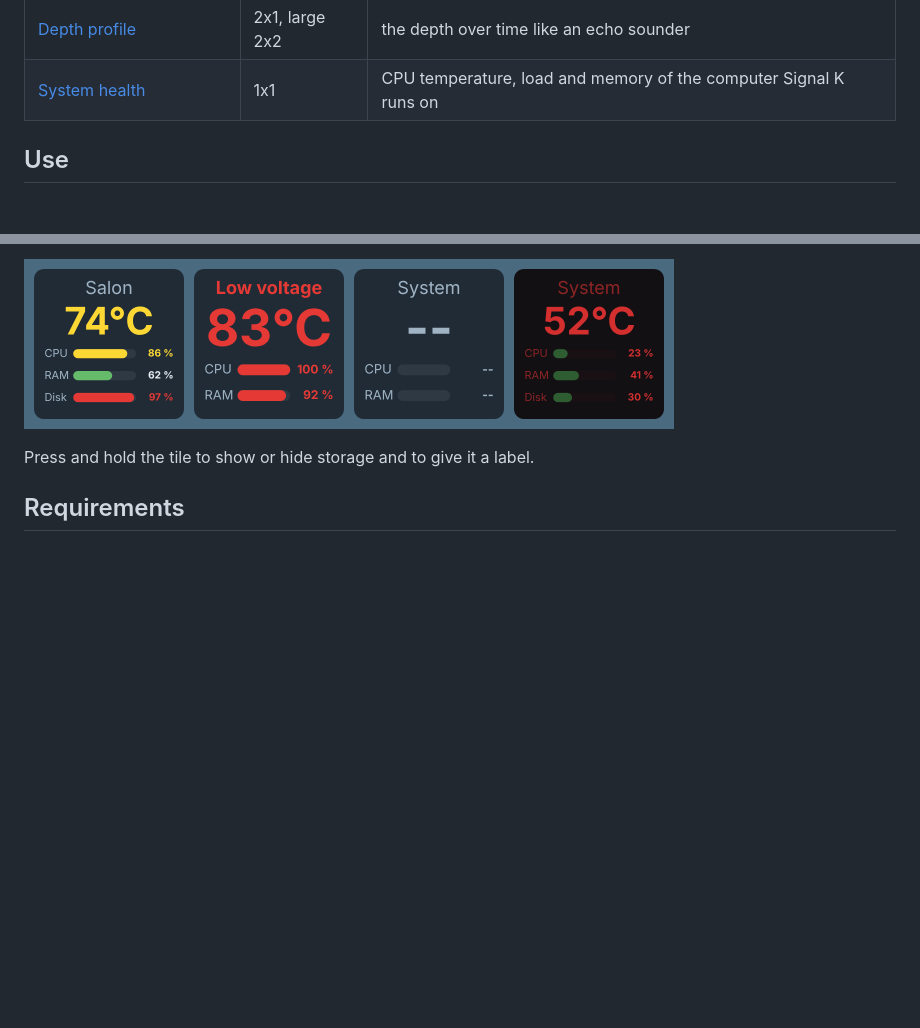
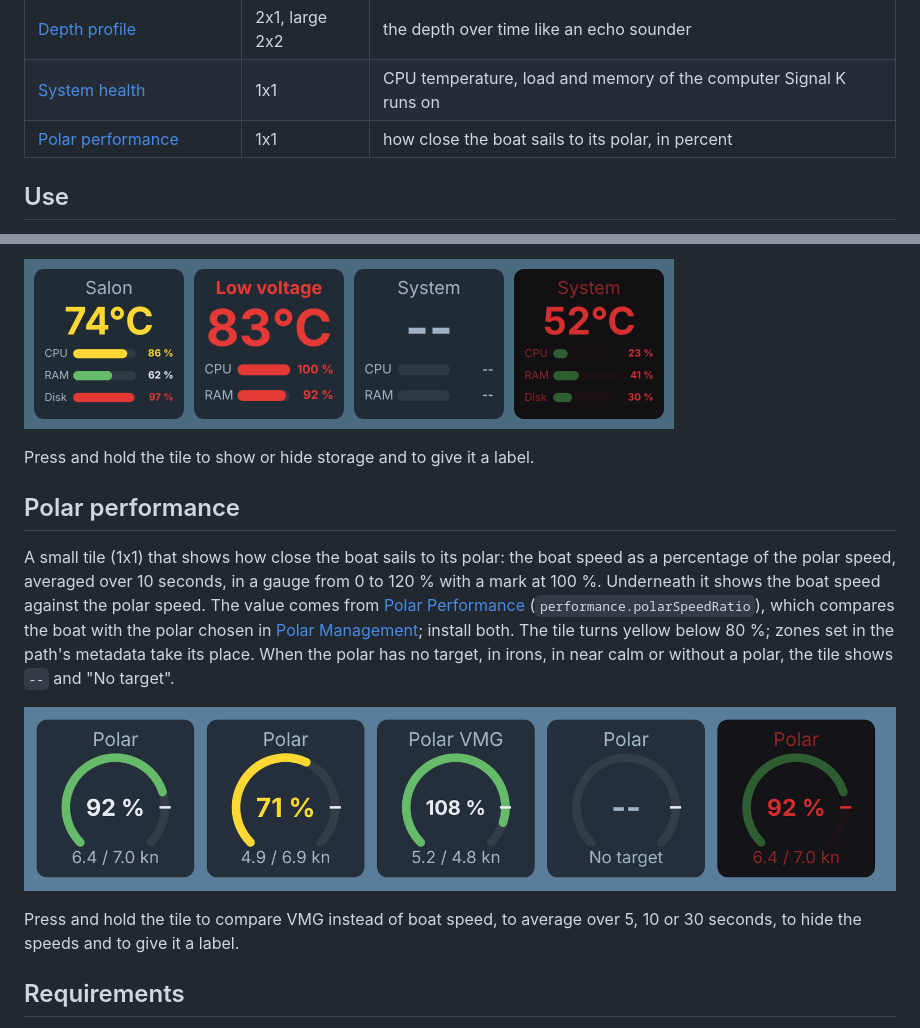
Before and after one commit to dirkwa/signalk-history-widgets, a Markdown page: README.md, 2 parts joined by grey strips. Rendered like a GitHub page; pictures changed too: docs/screenshots/polar-performance.png (added); blank space fills up the shorter version.

```diff
--- a/README.md
+++ b/README.md
@@ -21,6 +21,7 @@ rows of the widget area):
 | [Clock](#clock)                                              | 2x1            | local, UTC or boat time, corrected to GPS                         |
 | [Depth profile](#depth-profile)                              | 2x1, large 2x2 | the depth over time like an echo sounder                          |
 | [System health](#system-health)                              | 1x1            | CPU temperature, load and memory of the computer Signal K runs on |
+| [Polar performance](#polar-performance)                      | 1x1            | how close the boat sails to its polar, in percent                 |
 
 ## Use
 
@@ -168,6 +169,24 @@ older than two minutes shows `--`.
 
 Press and hold the tile to show or hide storage and to give it a label.
 
+## Polar performance
+
+A small tile (1x1) that shows how close the boat sails to its polar: the
+boat speed as a percentage of the polar speed, averaged over 10 seconds, in
+a gauge from 0 to 120 % with a mark at 100 %. Underneath it shows the boat
+speed against the polar speed. The value comes from
+[Polar Performance](https://github.com/htool/signalk-polar-performance-plugin)
+(`performance.polarSpeedRatio`), which compares the boat with the polar
+chosen in [Polar Management](https://github.com/Asw1n/signalk-polar-management);
+install both. The tile turns yellow below 80 %; zones set in the path's
+metadata take its place. When the polar has no target, in irons, in near
+calm or without a polar, the tile shows `--` and "No target".
+
+![Polar performance tiles: on the polar, below 80 %, VMG, no target, and night mode](docs/screenshots/polar-performance.png)
+
+Press and hold the tile to compare VMG instead of boat speed, to average over
+5, 10 or 30 seconds, to hide the speeds and to give it a label.
+
 ## Requirements
 
 - Signal K server 2.22.1 or newer (History API v2) on Node 24 or newer
```
Also changed, not shown: 11 other files.
